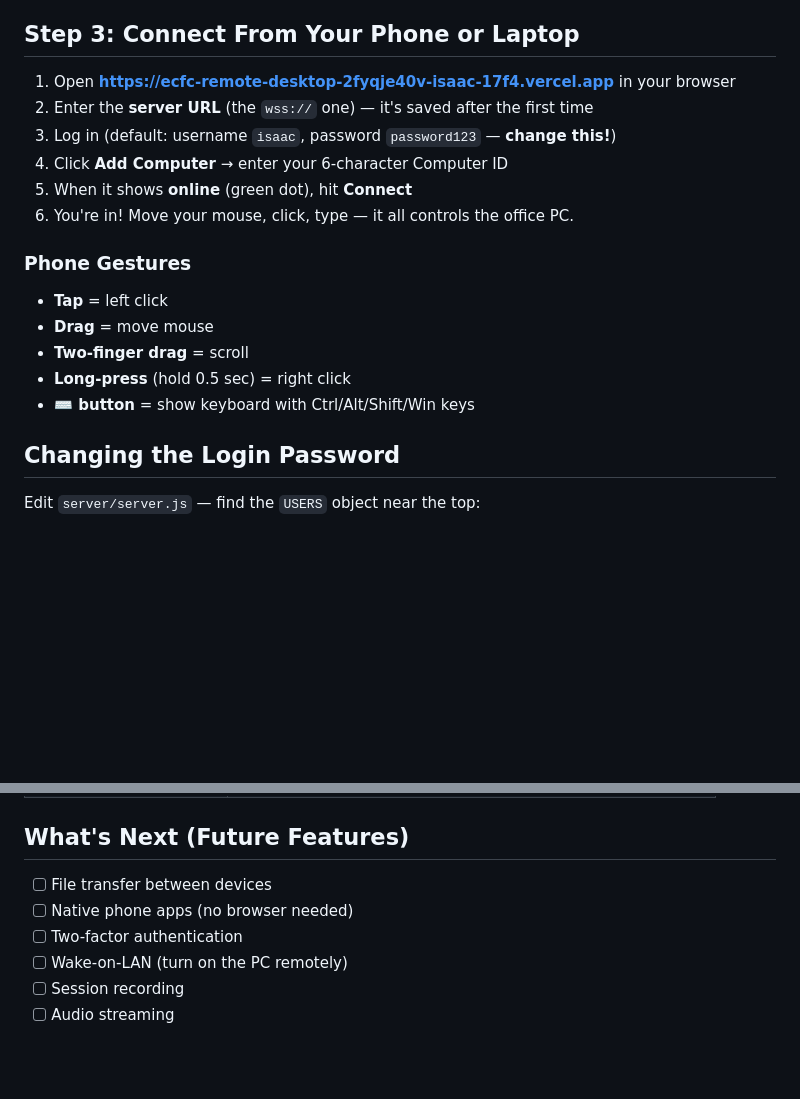
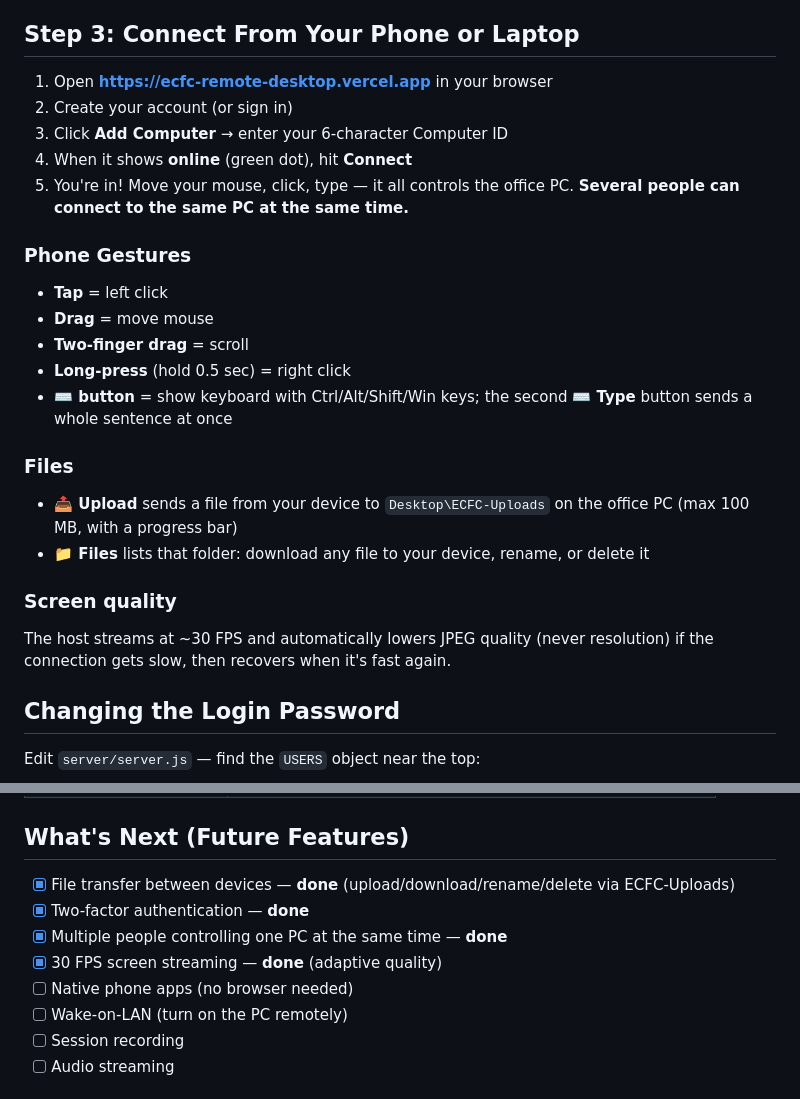
Before and after one commit to Isaac-Abiy/ecfc-remote-desktop, a Markdown page: SETUP.md, 2 parts joined by grey strips. Rendered like a GitHub page; blank space fills up the shorter version.

Commit message:
SETUP.md: file transfer, 30 FPS, multi-client docs

```diff
--- a/SETUP.md
+++ b/SETUP.md
@@ -51,19 +51,26 @@ On your **Windows office PC**:
 
 ## Step 3: Connect From Your Phone or Laptop
 
-1. Open **https://ecfc-remote-desktop-2fyqje40v-isaac-17f4.vercel.app** in your browser
-2. Enter the **server URL** (the `wss://` one) — it's saved after the first time
-3. Log in (default: username `isaac`, password `password123` — **change this!**)
-4. Click **Add Computer** → enter your 6-character Computer ID
-5. When it shows **online** (green dot), hit **Connect**
-6. You're in! Move your mouse, click, type — it all controls the office PC.
+1. Open **https://ecfc-remote-desktop.vercel.app** in your browser
+2. Create your account (or sign in)
+3. Click **Add Computer** → enter your 6-character Computer ID
+4. When it shows **online** (green dot), hit **Connect**
+5. You're in! Move your mouse, click, type — it all controls the office PC.
+   **Several people can connect to the same PC at the same time.**
 
 ### Phone Gestures
 - **Tap** = left click
 - **Drag** = move mouse
 - **Two-finger drag** = scroll
 - **Long-press** (hold 0.5 sec) = right click
-- **⌨️ button** = show keyboard with Ctrl/Alt/Shift/Win keys
+- **⌨️ button** = show keyboard with Ctrl/Alt/Shift/Win keys; the second **⌨️ Type** button sends a whole sentence at once
+
+### Files
+- **📤 Upload** sends a file from your device to `Desktop\ECFC-Uploads` on the office PC (max 100 MB, with a progress bar)
+- **📁 Files** lists that folder: download any file to your device, rename, or delete it
+
+### Screen quality
+The host streams at ~30 FPS and automatically lowers JPEG quality (never resolution) if the connection gets slow, then recovers when it's fast again.
 
 ## Changing the Login Password
 
@@ -84,9 +91,11 @@ Then redeploy on Render (it auto-deploys when you push to GitHub).
 
 ## What's Next (Future Features)
 
-- [ ] File transfer between devices
+- [x] File transfer between devices — **done** (upload/download/rename/delete via ECFC-Uploads)
+- [x] Two-factor authentication — **done**
+- [x] Multiple people controlling one PC at the same time — **done**
+- [x] 30 FPS screen streaming — **done** (adaptive quality)
 - [ ] Native phone apps (no browser needed)
-- [ ] Two-factor authentication
 - [ ] Wake-on-LAN (turn on the PC remotely)
 - [ ] Session recording
 - [ ] Audio streaming
```
